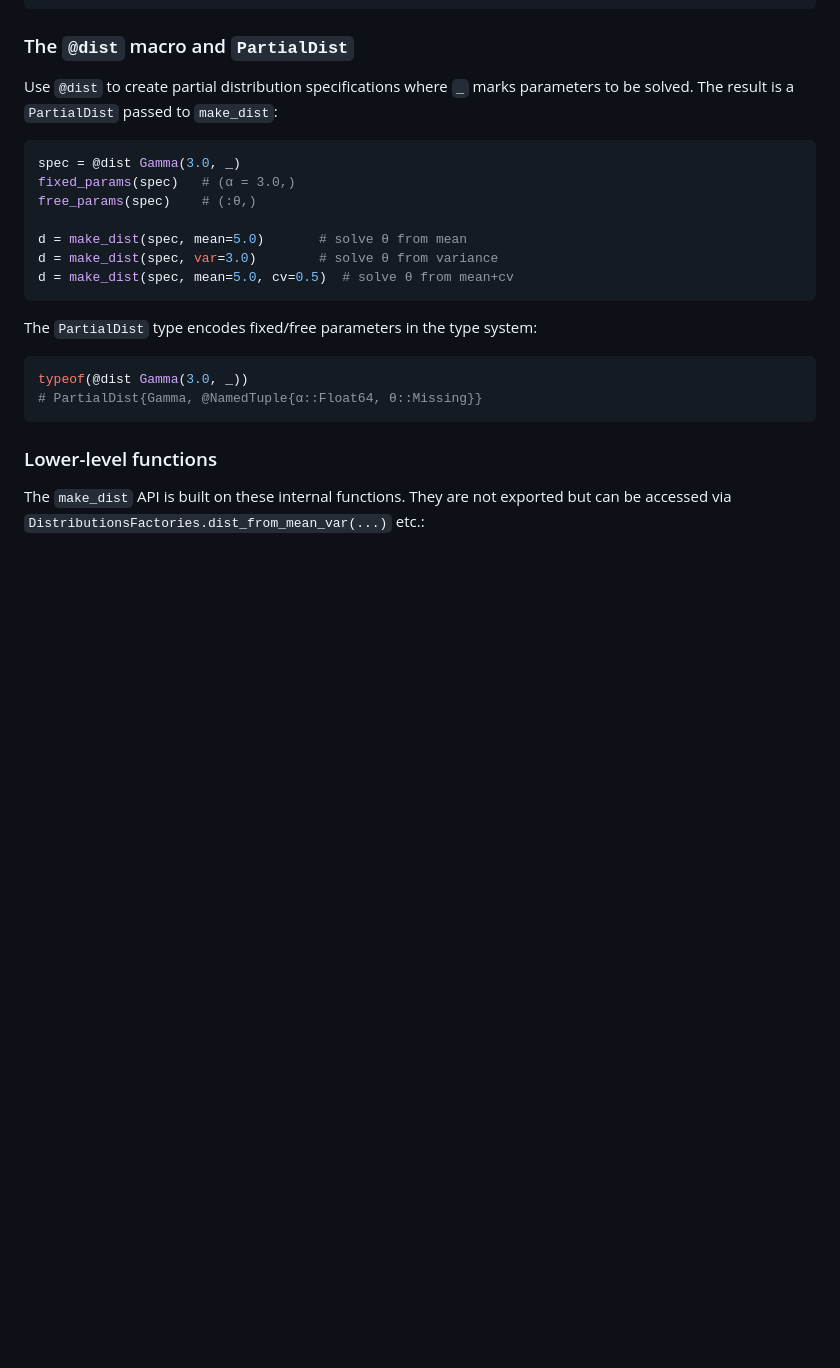
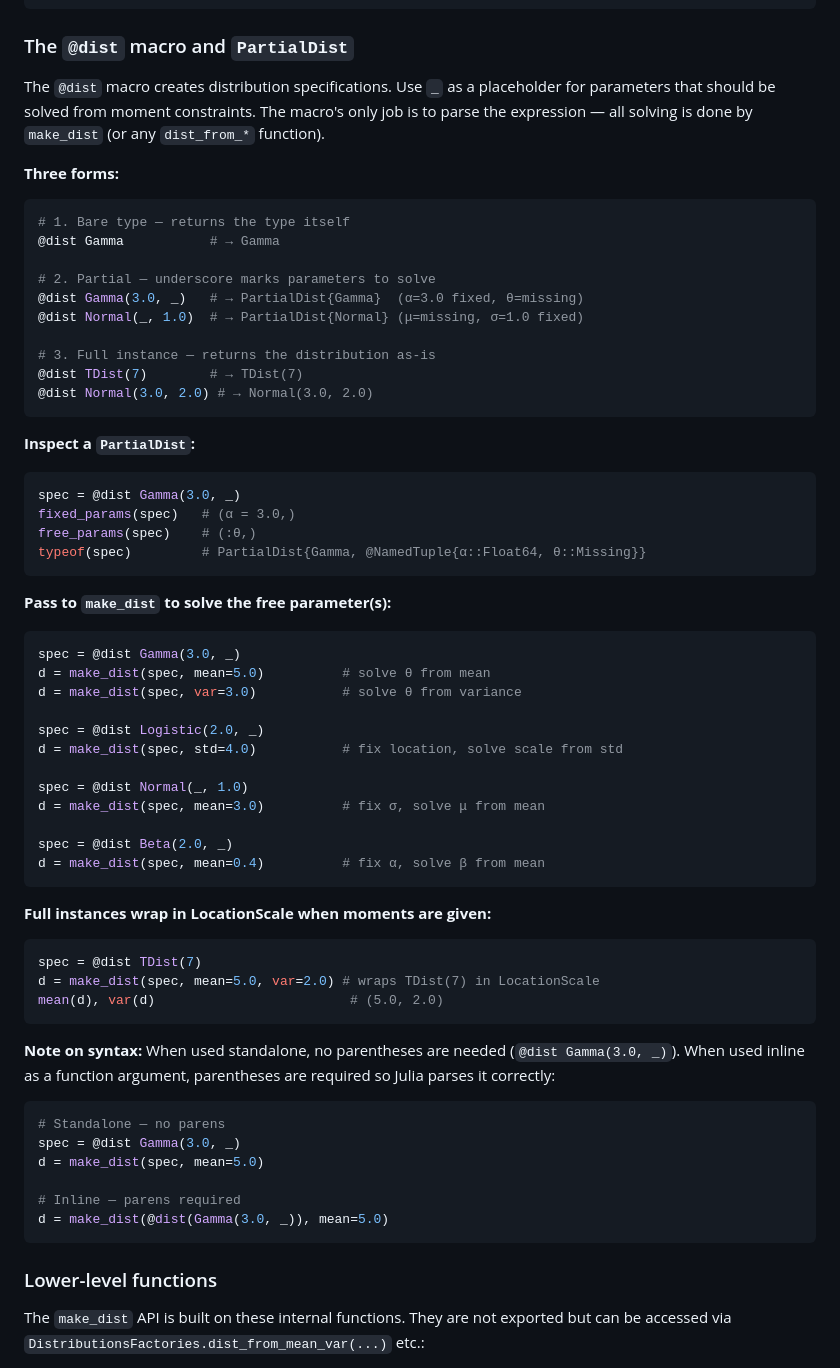
Before and after one commit to Distribution-Matching/DistributionsFactories.jl, a Markdown page: README.md, the part around the change. GitHub-like rendering; blank space fills up the shorter version.

Commit message:
Expand @dist macro documentation in README
Show all three forms (bare type, partial, full instance), inspect with
fixed_params/free_params/typeof, examples for each dist_from_* variant,
LocationScale wrapping for full instances, and standalone vs inline
parentheses syntax note.

Co-Authored-By: Claude Opus 4.6 (1M context) <noreply@anthropic.com>

````diff
--- a/README.md
+++ b/README.md
@@ -129,24 +129,71 @@ available_distributions(mean=5.0, cv=1.0)          # across all supports
 
 ### The `@dist` macro and `PartialDist`
 
-Use `@dist` to create partial distribution specifications where `_` marks parameters
-to be solved. The result is a `PartialDist` passed to `make_dist`:
+The `@dist` macro creates distribution specifications. Use `_` as a placeholder for
+parameters that should be solved from moment constraints. The macro's only job is
+to parse the expression — all solving is done by `make_dist` (or any `dist_from_*`
+function).
+
+**Three forms:**
+
+```julia
+# 1. Bare type — returns the type itself
+@dist Gamma           # → Gamma
+
+# 2. Partial — underscore marks parameters to solve
+@dist Gamma(3.0, _)   # → PartialDist{Gamma}  (α=3.0 fixed, θ=missing)
+@dist Normal(_, 1.0)  # → PartialDist{Normal} (μ=missing, σ=1.0 fixed)
+
+# 3. Full instance — returns the distribution as-is
+@dist TDist(7)        # → TDist(7)
+@dist Normal(3.0, 2.0) # → Normal(3.0, 2.0)
+```
+
+**Inspect a `PartialDist`:**
 
 ```julia
 spec = @dist Gamma(3.0, _)
 fixed_params(spec)   # (α = 3.0,)
 free_params(spec)    # (:θ,)
-
-d = make_dist(spec, mean=5.0)       # solve θ from mean
-d = make_dist(spec, var=3.0)        # solve θ from variance
-d = make_dist(spec, mean=5.0, cv=0.5)  # solve θ from mean+cv
+typeof(spec)         # PartialDist{Gamma, @NamedTuple{α::Float64, θ::Missing}}
 ```
 
-The `PartialDist` type encodes fixed/free parameters in the type system:
+**Pass to `make_dist` to solve the free parameter(s):**
 
 ```julia
-typeof(@dist Gamma(3.0, _))
-# PartialDist{Gamma, @NamedTuple{α::Float64, θ::Missing}}
+spec = @dist Gamma(3.0, _)
+d = make_dist(spec, mean=5.0)          # solve θ from mean
+d = make_dist(spec, var=3.0)           # solve θ from variance
+
+spec = @dist Logistic(2.0, _)
+d = make_dist(spec, std=4.0)           # fix location, solve scale from std
+
+spec = @dist Normal(_, 1.0)
+d = make_dist(spec, mean=3.0)          # fix σ, solve μ from mean
+
+spec = @dist Beta(2.0, _)
+d = make_dist(spec, mean=0.4)          # fix α, solve β from mean
+```
+
+**Full instances wrap in LocationScale when moments are given:**
+
+```julia
+spec = @dist TDist(7)
+d = make_dist(spec, mean=5.0, var=2.0) # wraps TDist(7) in LocationScale
+mean(d), var(d)                         # (5.0, 2.0)
+```
+
+**Note on syntax:** When used standalone, no parentheses are needed
+(`@dist Gamma(3.0, _)`). When used inline as a function argument,
+parentheses are required so Julia parses it correctly:
+
+```julia
+# Standalone — no parens
+spec = @dist Gamma(3.0, _)
+d = make_dist(spec, mean=5.0)
+
+# Inline — parens required
+d = make_dist(@dist(Gamma(3.0, _)), mean=5.0)
 ```
 
 ### Lower-level functions
````
